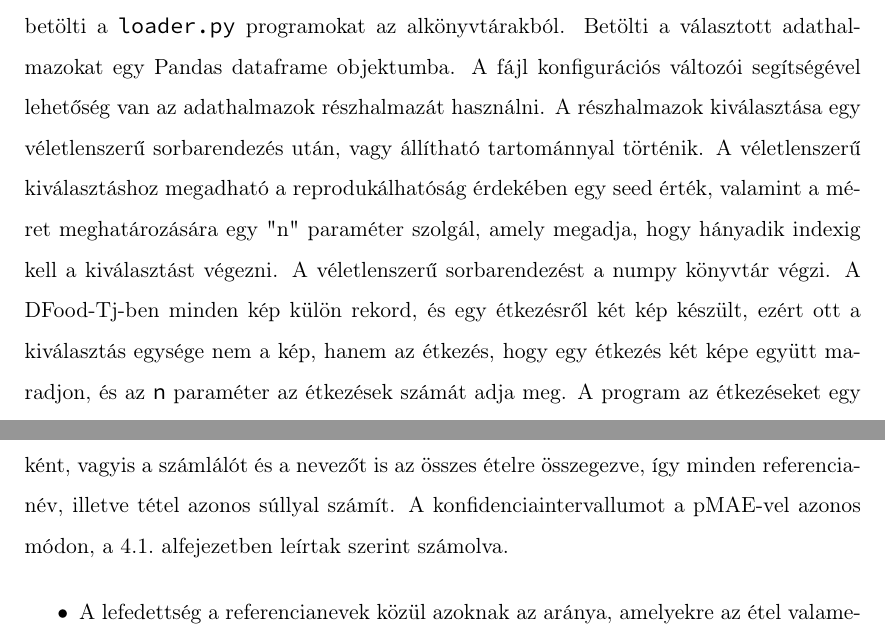
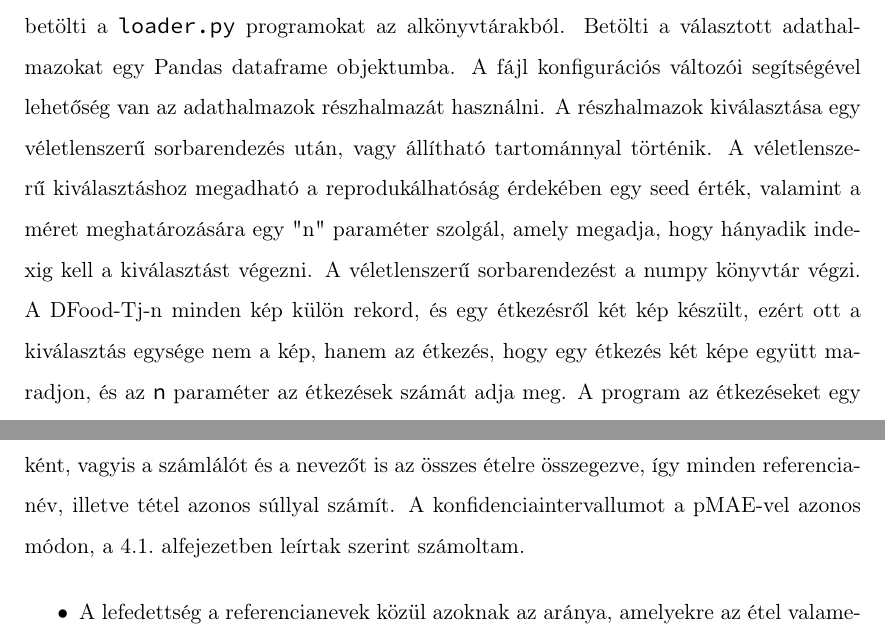
Before and after one commit to bencejuhaasz/thesis, a LaTeX document (style.tex, which reads contents/6-tervezes.tex, contents/7-eredmenyek.tex): two parts of pages 20 and 52 of 84 before the commit and two parts of pages 20 and 52 of 83 after it, joined at a grey line, cut so that both start at the same text. Compiled offline with pdfLaTeX.

Commit message:
nyelvtani fixek

```diff
--- a/contents/6-tervezes.tex
+++ b/contents/6-tervezes.tex
@@ -49,7 +49,7 @@ Betölti a választott adathalmazokat egy Pandas dataframe objektumba. A fájl k
 lehetőség van az adathalmazok részhalmazát használni. A részhalmazok  kiválasztása egy véletlenszerű sorbarendezés után, vagy állítható tartománnyal történik. A véletlenszerű kiválasztáshoz megadható a
 reprodukálhatóság érdekében egy seed érték, valamint a méret meghatározására egy "n" paraméter szolgál, amely megadja, hogy hányadik indexig kell a kiválasztást
 végezni. A véletlenszerű sorbarendezést a numpy könyvtár végzi.
-A DFood-Tj-ben minden kép külön rekord, és egy étkezésről két kép készült, ezért ott a
+A DFood-Tj-n minden kép külön rekord, és egy étkezésről két kép készült, ezért ott a
 kiválasztás egysége nem a kép, hanem az étkezés, hogy egy étkezés két képe együtt maradjon,
 és az \texttt{n} paraméter az étkezések számát adja meg.
 A program az étkezéseket egy sorszámmal azonosítja, és véletlenszerű kiválasztásnál a seedből és ebből a sorszámból képzett
--- a/contents/7-eredmenyek.tex
+++ b/contents/7-eredmenyek.tex
@@ -690,7 +690,7 @@ elemeinek pedig 99,7\%-a. Az illesztés így csak a Flash-Lite elemeinek 0,3\%-
 \paragraph{}Két mérőszámot használtam, mindkettőt a pMAE-hez hasonlóan összegek hányadosaként, vagyis a
 számlálót és a nevezőt is az összes ételre összegezve, így minden referencianév, illetve tétel azonos
 súllyal számít. A konfidenciaintervallumot a pMAE-vel azonos módon, \az{\ref{sec:ertekeles}}.~alfejezetben
-leírtak szerint számolva.
+leírtak szerint számoltam.
 \begin{itemize}
     \item A lefedettség a referencianevek közül azoknak az aránya, amelyekre az étel valamelyik
     tételének leképezése rámutat.
```
Also changed, not shown: contents/7-eredmenyek.tex (2 more changed lines).
